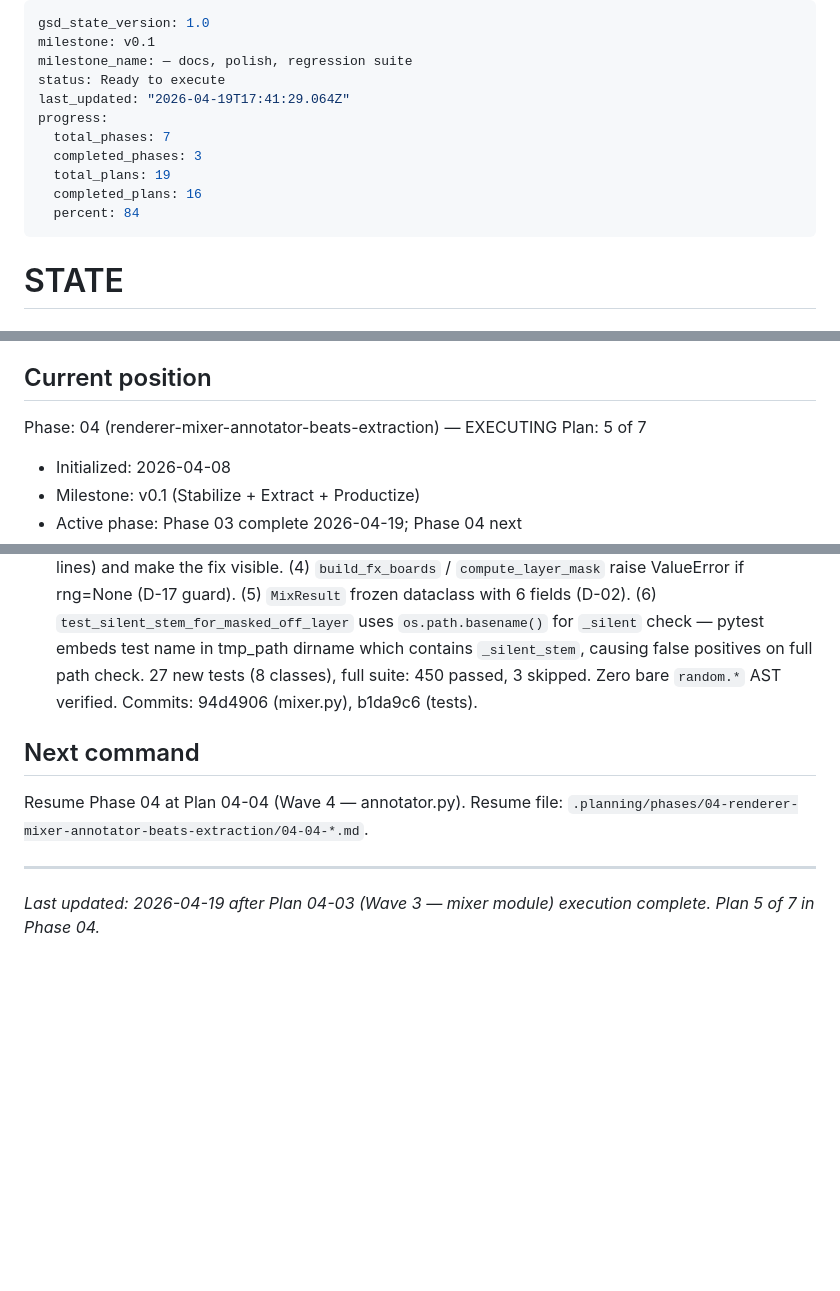
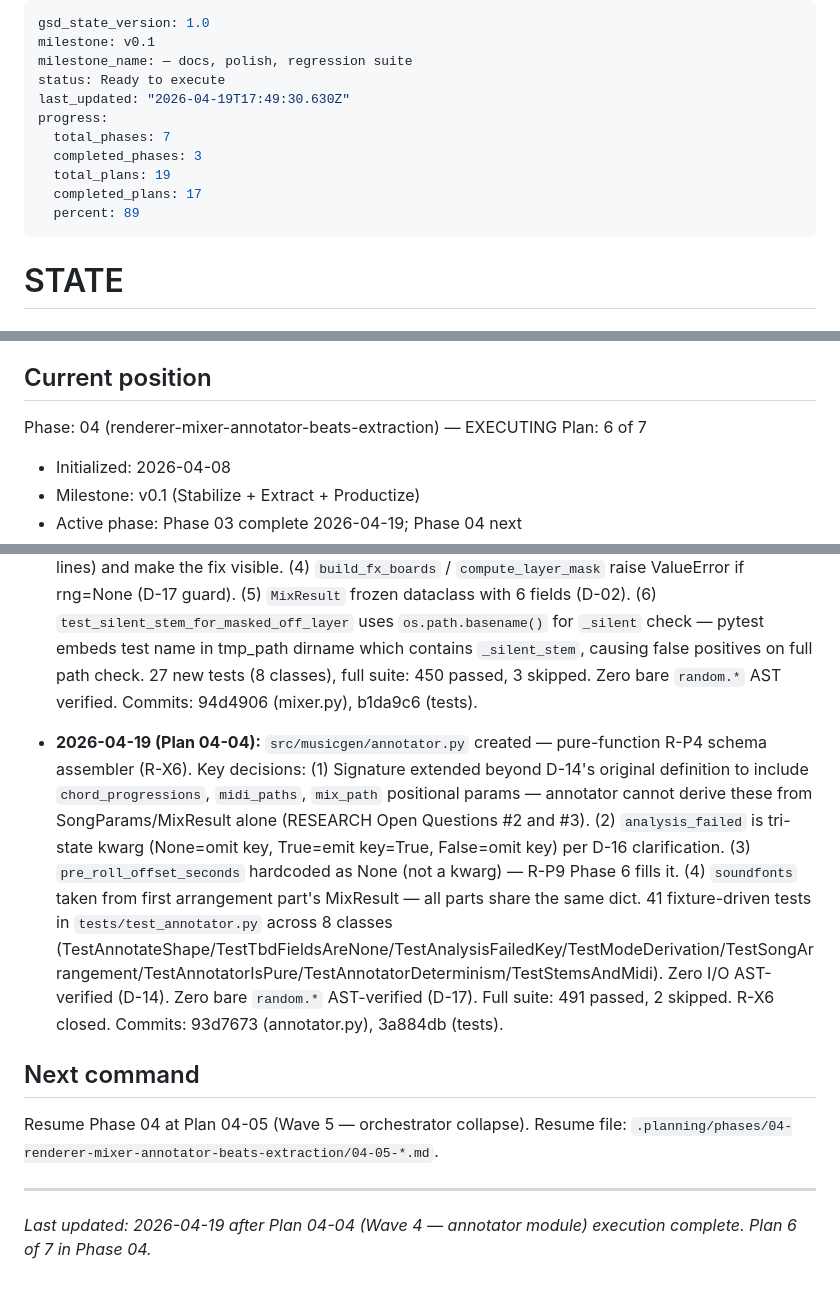
Before and after one commit to dobidu/layered_music_gen, a Markdown page: .planning/STATE.md, 3 parts joined by grey strips. Drawn GitHub-style; blank space fills up the shorter version.

Commit message:
docs(04-04): complete annotator module plan — R-X6 closed
- 04-04-SUMMARY.md: R-P4 field source map, 41-test coverage, zero I/O/random.* AST checks
- STATE.md: Plan 6 of 7, Plan 04-04 decision record appended, next = 04-05
- ROADMAP.md: 04-04-annotator-module-PLAN.md checked off (R-X6 closed)

```diff
--- a/.planning/STATE.md
+++ b/.planning/STATE.md
@@ -3,13 +3,13 @@ gsd_state_version: 1.0
 milestone: v0.1
 milestone_name: — docs, polish, regression suite
 status: Ready to execute
-last_updated: "2026-04-19T17:41:29.064Z"
+last_updated: "2026-04-19T17:49:30.630Z"
 progress:
   total_phases: 7
   completed_phases: 3
   total_plans: 19
-  completed_plans: 16
-  percent: 84
+  completed_plans: 17
+  percent: 89
 ---
 
 # STATE
@@ -24,7 +24,7 @@ See: `.planning/PROJECT.md` (updated 2026-04-08)
 ## Current position
 
 Phase: 04 (renderer-mixer-annotator-beats-extraction) — EXECUTING
-Plan: 5 of 7
+Plan: 6 of 7
 
 - Initialized: 2026-04-08
 - Milestone: v0.1 (Stabilize + Extract + Productize)
@@ -88,9 +88,11 @@ Plan: 5 of 7
 
 - **2026-04-19 (Plan 04-03):** `src/musicgen/mixer.py` created — FX + overlay + layer-mask + concat module (R-X5). Key decisions: (1) `_make_silent_stem` uses `frame_rate=sample_rate + .set_channels(channels)` defaulting to 44100/2 — stereo 44.1kHz match required (RESEARCH correction #2) or pydub overlay breaks and Phase 5 R-P2 stems-sum-to-mix assertion would fail. (2) D-11 preserved verbatim: FX applied to ALL 4 layers unconditionally before mask check — moving apply_fx_to_layer inside the if-branch would change RNG draw count and break Phase 5 golden-seed baseline. (3) R-S4 gain/pan fix carried verbatim with 4 explicit per-layer calls (not a loop) matching `music_gen.py:287-294` — explicit calls satisfy grep regression guard (>= 4 apply_gain lines) and make the fix visible. (4) `build_fx_boards` / `compute_layer_mask` raise ValueError if rng=None (D-17 guard). (5) `MixResult` frozen dataclass with 6 fields (D-02). (6) `test_silent_stem_for_masked_off_layer` uses `os.path.basename()` for `_silent` check — pytest embeds test name in tmp_path dirname which contains `_silent_stem`, causing false positives on full path check. 27 new tests (8 classes), full suite: 450 passed, 3 skipped. Zero bare `random.*` AST verified. Commits: 94d4906 (mixer.py), b1da9c6 (tests).
 
+- **2026-04-19 (Plan 04-04):** `src/musicgen/annotator.py` created — pure-function R-P4 schema assembler (R-X6). Key decisions: (1) Signature extended beyond D-14's original definition to include `chord_progressions`, `midi_paths`, `mix_path` positional params — annotator cannot derive these from SongParams/MixResult alone (RESEARCH Open Questions #2 and #3). (2) `analysis_failed` is tri-state kwarg (None=omit key, True=emit key=True, False=omit key) per D-16 clarification. (3) `pre_roll_offset_seconds` hardcoded as None (not a kwarg) — R-P9 Phase 6 fills it. (4) `soundfonts` taken from first arrangement part's MixResult — all parts share the same dict. 41 fixture-driven tests in `tests/test_annotator.py` across 8 classes (TestAnnotateShape/TestTbdFieldsAreNone/TestAnalysisFailedKey/TestModeDerivation/TestSongArrangement/TestAnnotatorIsPure/TestAnnotatorDeterminism/TestStemsAndMidi). Zero I/O AST-verified (D-14). Zero bare `random.*` AST-verified (D-17). Full suite: 491 passed, 2 skipped. R-X6 closed. Commits: 93d7673 (annotator.py), 3a884db (tests).
+
 ## Next command
 
-Resume Phase 04 at Plan 04-04 (Wave 4 — annotator.py). Resume file: `.planning/phases/04-renderer-mixer-annotator-beats-extraction/04-04-*.md`.
+Resume Phase 04 at Plan 04-05 (Wave 5 — orchestrator collapse). Resume file: `.planning/phases/04-renderer-mixer-annotator-beats-extraction/04-05-*.md`.
 
 ---
-*Last updated: 2026-04-19 after Plan 04-03 (Wave 3 — mixer module) execution complete. Plan 5 of 7 in Phase 04.*
+*Last updated: 2026-04-19 after Plan 04-04 (Wave 4 — annotator module) execution complete. Plan 6 of 7 in Phase 04.*
```
Also changed, not shown: .planning/ROADMAP.md (+1 -1 lines), 1 other file.
